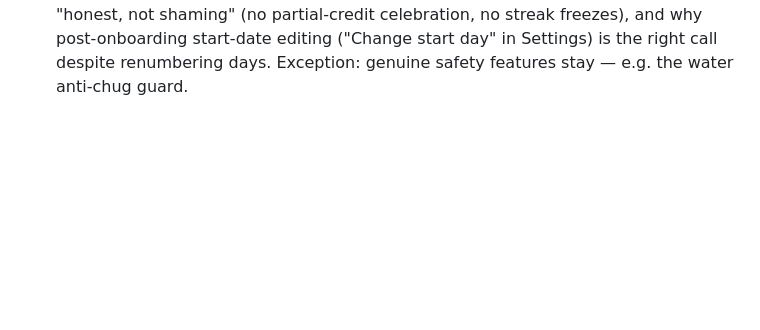
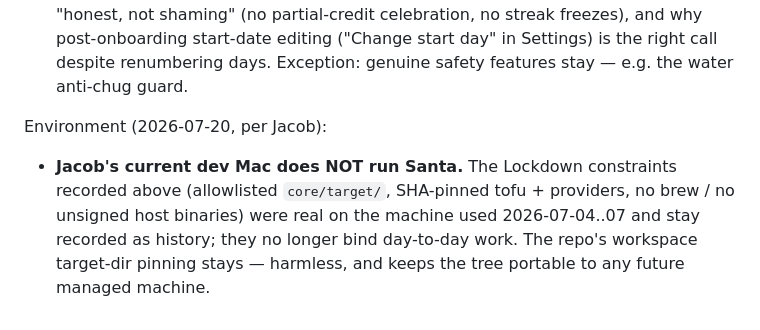
Before and after one commit to JacobStephens2/drome, a Markdown page: planning/decisions.md, the part around the change. GitHub-like rendering; blank space fills up the shorter version.

Commit message:
Note Santa as historical

```diff
--- a/planning/decisions.md
+++ b/planning/decisions.md
@@ -53,3 +53,10 @@ Product principle (2026-07-07, confirmed by Jacob):
   shaming" (no partial-credit celebration, no streak freezes), and why post-onboarding
   start-date editing ("Change start day" in Settings) is the right call despite renumbering
   days. Exception: genuine safety features stay — e.g. the water anti-chug guard.
+
+Environment (2026-07-20, per Jacob):
+- **Jacob's current dev Mac does NOT run Santa.** The Lockdown constraints recorded above
+  (allowlisted `core/target/`, SHA-pinned tofu + providers, no brew / no unsigned host
+  binaries) were real on the machine used 2026-07-04..07 and stay recorded as history;
+  they no longer bind day-to-day work. The repo's workspace target-dir pinning stays —
+  harmless, and keeps the tree portable to any future managed machine.
```
Also changed, not shown: docs/PHASE2.md (+3 -2 lines).
